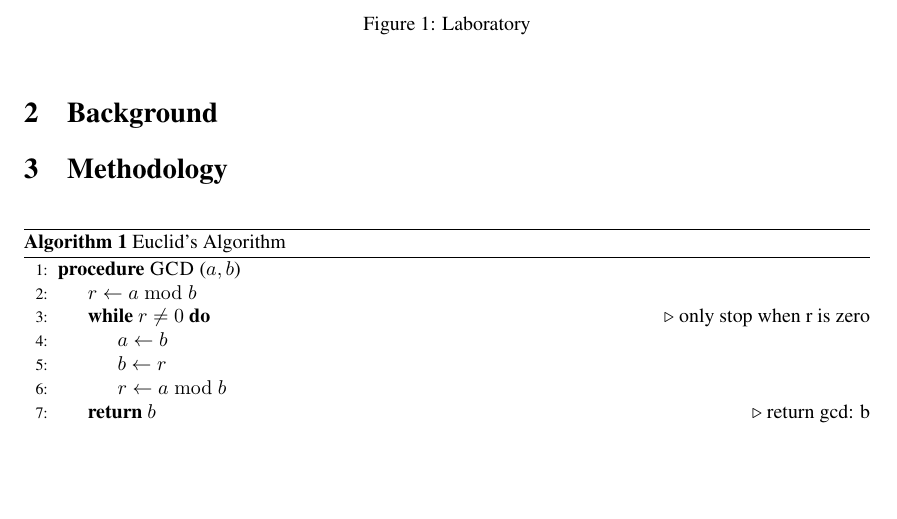
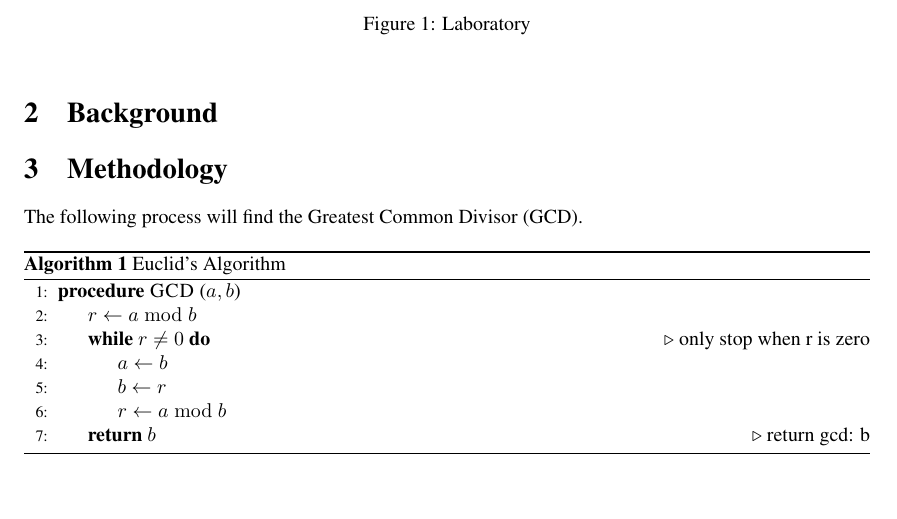
Before and after one commit to gregdhill/edinburgh-latex, a LaTeX document (inftr.tex): part of page 2 of 3, cut so that both start at the same text, the shorter picture padded with empty space. The pictures show the PDF file inftr.pdf that the author committed with the source.

Commit message:
Acronyms

```diff
--- a/inftr.tex
+++ b/inftr.tex
@@ -33,6 +34,8 @@ Victor recounts his fervent love for science, explaining, ``Curiosity, earnest r
 \section{Methodology}
 \label{sec:method}
 
+The following process will find the \ac{GCD}.
+
 \begin{algorithm}
 \caption{Euclid's Algorithm}\label{alg:euclid}
 \begin{algorithmic}[1]
@@ -60,4 +63,8 @@ Victor recounts his fervent love for science, explaining, ``Curiosity, earnest r
 \newpage
 \bibliography{bibliography}
 
+\begin{acronym}
+	\acro{GCD}{Greatest Common Divisor}
+\end{acronym}
+
 \end{document}
```
Also changed, not shown: inftr.pdf, inftr.tex (1 more changed lines), 2 other files.
